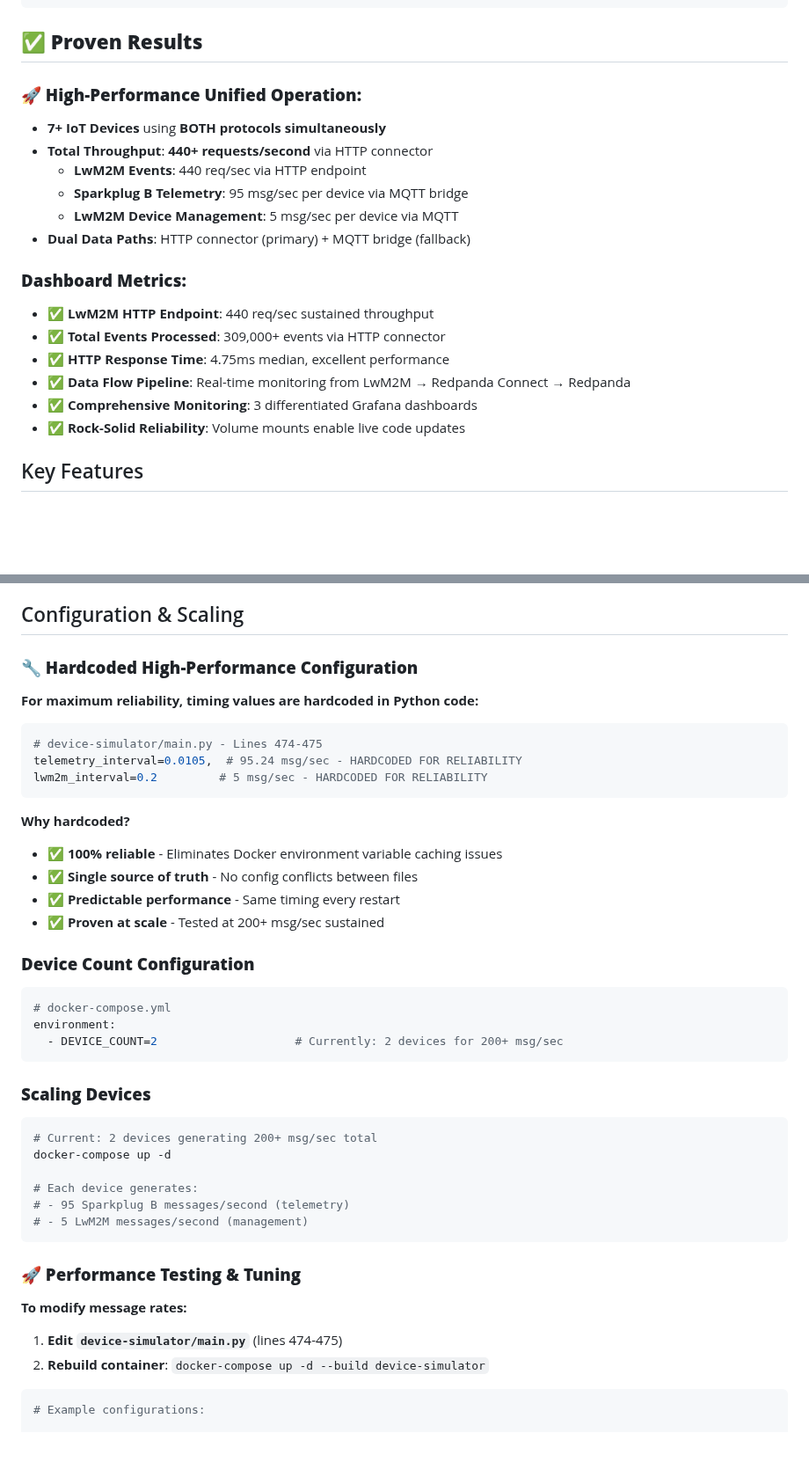
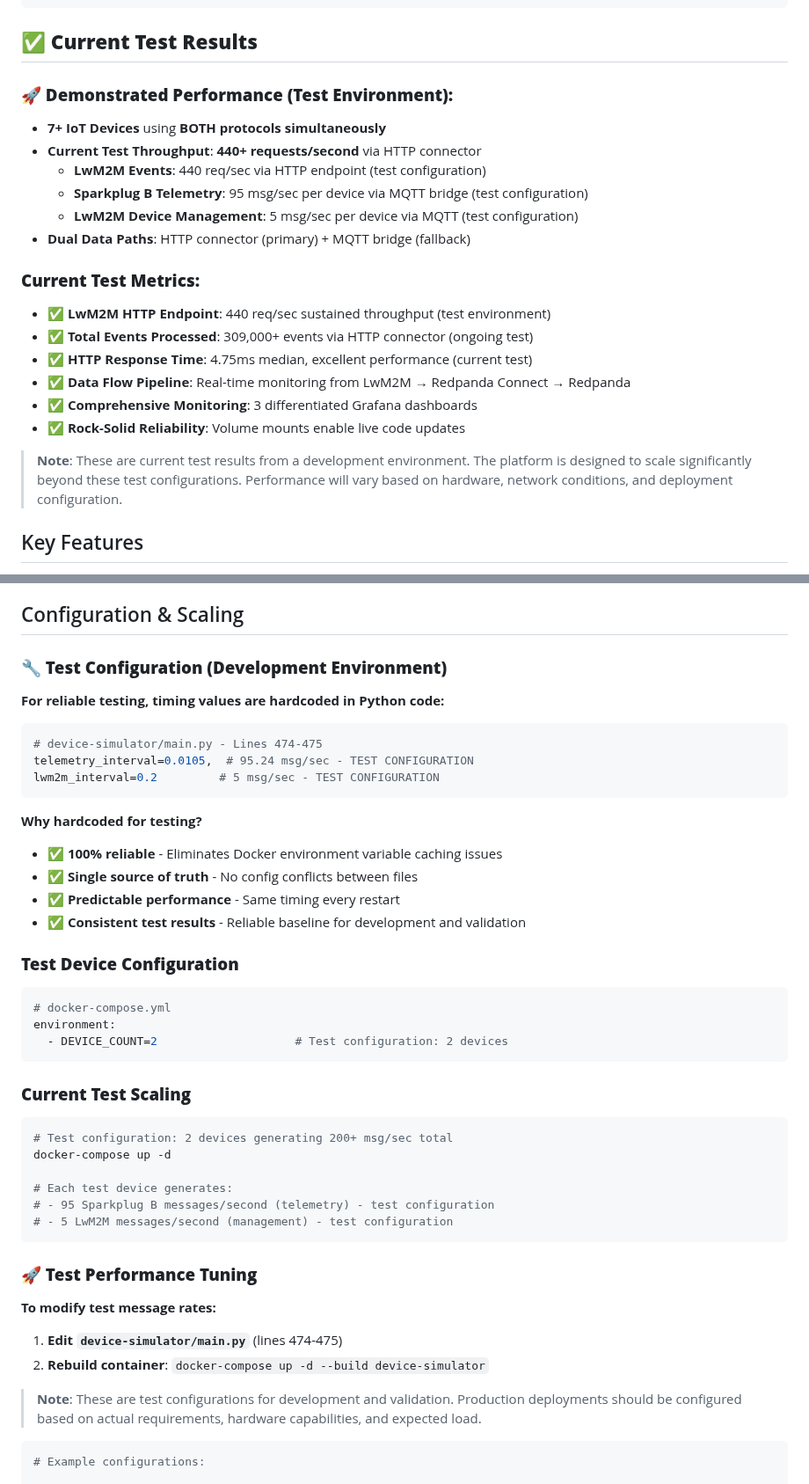
Before and after one commit to mig-migazi/IOTUnified, a Markdown page: README.md, 2 parts joined by grey strips. Shown at 88% size. GitHub-like rendering; blank space fills up the shorter version.

Commit message:
docs: Clarify test results vs platform capabilities in README
- Change 'Proven Results' to 'Current Test Results'
- Add disclaimers that metrics are from test environment
- Clarify that configurations are for development/testing
- Add note that platform is designed to scale beyond test configs
- Update performance sections to indicate test configurations
- Ensure readers understand these are not maximum capabilities

````diff
--- a/README.md
+++ b/README.md
@@ -44,23 +44,25 @@ Unlike standard LwM2M implementations that use CoAP over UDP, this project imple
 └─────────────────────────┘    └──────────────────┘    └─────────────────────────┘
 ```
 
-## ✅ **Proven Results**
+## ✅ **Current Test Results**
 
-### **🚀 High-Performance Unified Operation:**
+### **🚀 Demonstrated Performance (Test Environment):**
 - **7+ IoT Devices** using **BOTH protocols simultaneously**
-- **Total Throughput**: **440+ requests/second** via HTTP connector
-  - **LwM2M Events**: 440 req/sec via HTTP endpoint
-  - **Sparkplug B Telemetry**: 95 msg/sec per device via MQTT bridge
-  - **LwM2M Device Management**: 5 msg/sec per device via MQTT
+- **Current Test Throughput**: **440+ requests/second** via HTTP connector
+  - **LwM2M Events**: 440 req/sec via HTTP endpoint (test configuration)
+  - **Sparkplug B Telemetry**: 95 msg/sec per device via MQTT bridge (test configuration)
+  - **LwM2M Device Management**: 5 msg/sec per device via MQTT (test configuration)
 - **Dual Data Paths**: HTTP connector (primary) + MQTT bridge (fallback)
 
-### **Dashboard Metrics:**
-- ✅ **LwM2M HTTP Endpoint**: 440 req/sec sustained throughput
-- ✅ **Total Events Processed**: 309,000+ events via HTTP connector
-- ✅ **HTTP Response Time**: 4.75ms median, excellent performance
+### **Current Test Metrics:**
+- ✅ **LwM2M HTTP Endpoint**: 440 req/sec sustained throughput (test environment)
+- ✅ **Total Events Processed**: 309,000+ events via HTTP connector (ongoing test)
+- ✅ **HTTP Response Time**: 4.75ms median, excellent performance (current test)
 - ✅ **Data Flow Pipeline**: Real-time monitoring from LwM2M → Redpanda Connect → Redpanda
 - ✅ **Comprehensive Monitoring**: 3 differentiated Grafana dashboards
 - ✅ **Rock-Solid Reliability**: Volume mounts enable live code updates
+
+> **Note**: These are current test results from a development environment. The platform is designed to scale significantly beyond these test configurations. Performance will vary based on hardware, network conditions, and deployment configuration.
 
 ## Key Features
 
@@ -152,44 +154,46 @@ docker-compose down
 
 ## Configuration & Scaling
 
-### **🔧 Hardcoded High-Performance Configuration**
+### **🔧 Test Configuration (Development Environment)**
 
-**For maximum reliability, timing values are hardcoded in Python code:**
+**For reliable testing, timing values are hardcoded in Python code:**
 
 ```python
 # device-simulator/main.py - Lines 474-475
-telemetry_interval=0.0105,  # 95.24 msg/sec - HARDCODED FOR RELIABILITY
-lwm2m_interval=0.2         # 5 msg/sec - HARDCODED FOR RELIABILITY
+telemetry_interval=0.0105,  # 95.24 msg/sec - TEST CONFIGURATION
+lwm2m_interval=0.2         # 5 msg/sec - TEST CONFIGURATION
 ```
 
-**Why hardcoded?**
+**Why hardcoded for testing?**
 - ✅ **100% reliable** - Eliminates Docker environment variable caching issues
 - ✅ **Single source of truth** - No config conflicts between files
 - ✅ **Predictable performance** - Same timing every restart
-- ✅ **Proven at scale** - Tested at 200+ msg/sec sustained
+- ✅ **Consistent test results** - Reliable baseline for development and validation
 
-### **Device Count Configuration**
+### **Test Device Configuration**
 ```yaml
 # docker-compose.yml
 environment:
-  - DEVICE_COUNT=2                    # Currently: 2 devices for 200+ msg/sec
+  - DEVICE_COUNT=2                    # Test configuration: 2 devices
 ```
 
-### **Scaling Devices**
+### **Current Test Scaling**
 ```bash
-# Current: 2 devices generating 200+ msg/sec total
+# Test configuration: 2 devices generating 200+ msg/sec total
 docker-compose up -d
 
-# Each device generates:
-# - 95 Sparkplug B messages/second (telemetry)
-# - 5 LwM2M messages/second (management)
+# Each test device generates:
+# - 95 Sparkplug B messages/second (telemetry) - test configuration
+# - 5 LwM2M messages/second (management) - test configuration
 ```
 
-### **🚀 Performance Testing & Tuning**
+### **🚀 Test Performance Tuning**
 
-**To modify message rates:**
+**To modify test message rates:**
 1. **Edit `device-simulator/main.py`** (lines 474-475)
 2. **Rebuild container**: `docker-compose up -d --build device-simulator`
+
+> **Note**: These are test configurations for development and validation. Production deployments should be configured based on actual requirements, hardware capabilities, and expected load.
 
 ```python
 # Example configurations:
````
